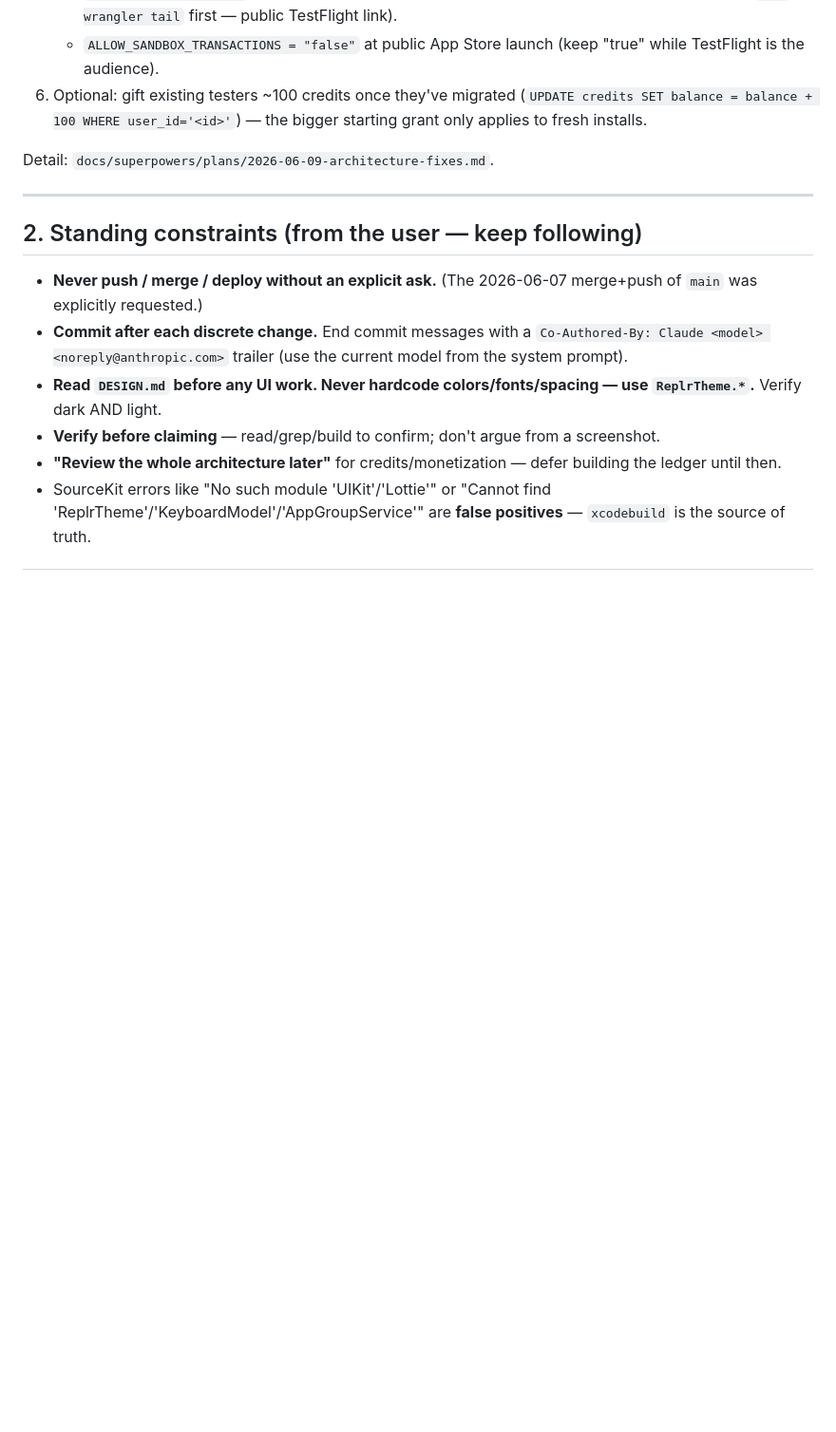
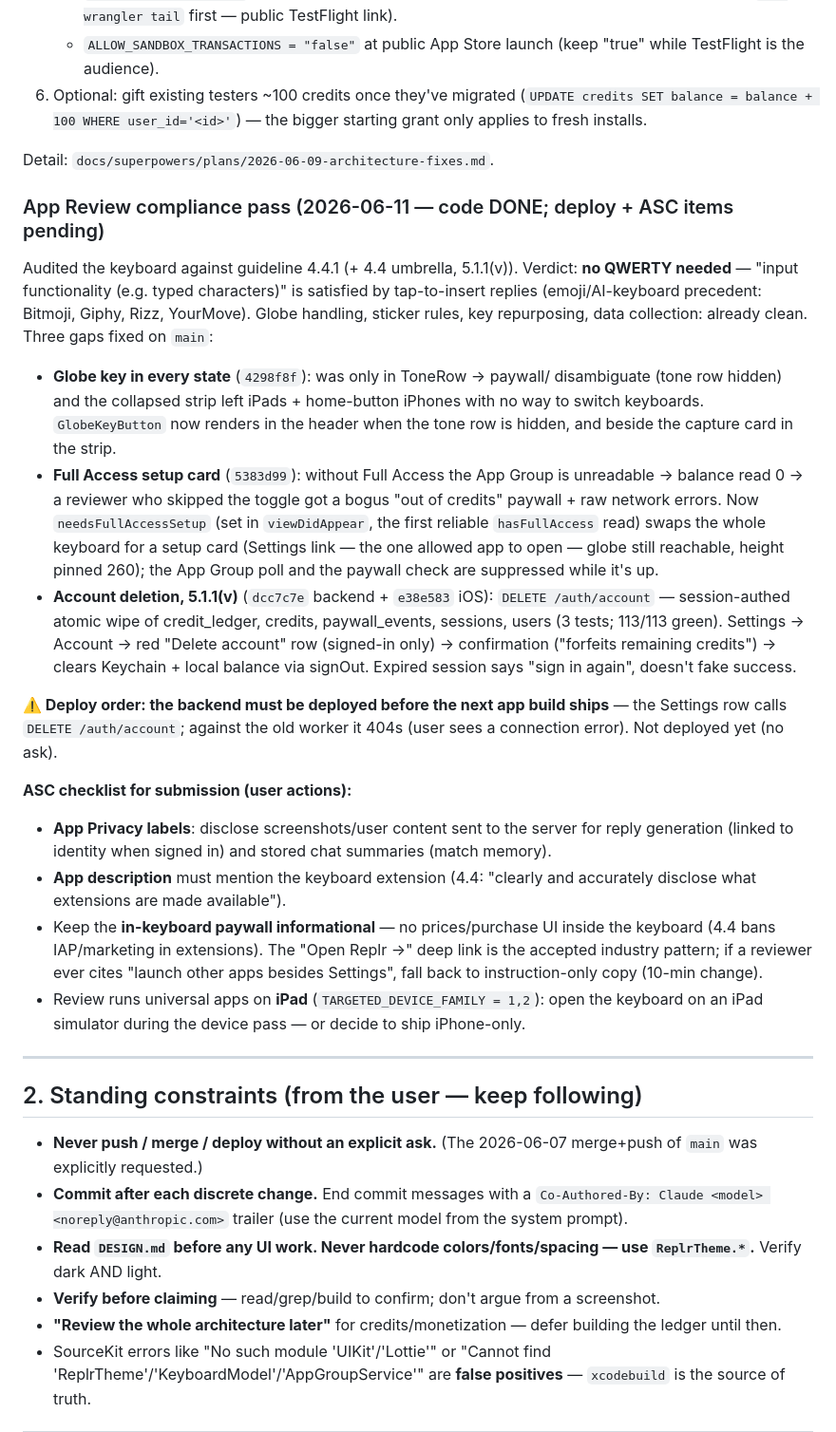
Before and after one commit to ihsansengun/Replr-Keyboard, a Markdown page: docs/HANDOFF.md, the part around the change. Shown at 95% size. Drawn GitHub-style; blank space fills up the shorter version.

Commit message:
docs: App Review compliance pass in HANDOFF + route map (4.4.1 / 5.1.1(v))
Records the audit verdict (no QWERTY needed), the three shipped fixes,
the deploy-before-app-build order for DELETE /auth/account, and the
ASC-side submission checklist (privacy labels, keyboard disclosure,
informational paywall, iPad device pass).

Co-Authored-By: Claude Fable 5 <noreply@anthropic.com>

```diff
--- a/docs/HANDOFF.md
+++ b/docs/HANDOFF.md
@@ -149,6 +149,51 @@ Remaining (user-triggered):
 
 Detail: `docs/superpowers/plans/2026-06-09-architecture-fixes.md`.
 
+### App Review compliance pass (2026-06-11 — code DONE; deploy + ASC items pending)
+
+Audited the keyboard against guideline 4.4.1 (+ 4.4 umbrella, 5.1.1(v)).
+Verdict: **no QWERTY needed** — "input functionality (e.g. typed characters)"
+is satisfied by tap-to-insert replies (emoji/AI-keyboard precedent: Bitmoji,
+Giphy, Rizz, YourMove). Globe handling, sticker rules, key repurposing, data
+collection: already clean. Three gaps fixed on `main`:
+
+- **Globe key in every state** (`4298f8f`): was only in ToneRow → paywall/
+  disambiguate (tone row hidden) and the collapsed strip left iPads +
+  home-button iPhones with no way to switch keyboards. `GlobeKeyButton` now
+  renders in the header when the tone row is hidden, and beside the capture
+  card in the strip.
+- **Full Access setup card** (`5383d99`): without Full Access the App Group is
+  unreadable → balance read 0 → a reviewer who skipped the toggle got a bogus
+  "out of credits" paywall + raw network errors. Now `needsFullAccessSetup`
+  (set in `viewDidAppear`, the first reliable `hasFullAccess` read) swaps the
+  whole keyboard for a setup card (Settings link — the one allowed app to
+  open — globe still reachable, height pinned 260); the App Group poll and the
+  paywall check are suppressed while it's up.
+- **Account deletion, 5.1.1(v)** (`dcc7c7e` backend + `e38e583` iOS):
+  `DELETE /auth/account` — session-authed atomic wipe of credit_ledger,
+  credits, paywall_events, sessions, users (3 tests; 113/113 green). Settings
+  → Account → red "Delete account" row (signed-in only) → confirmation
+  ("forfeits remaining credits") → clears Keychain + local balance via
+  signOut. Expired session says "sign in again", doesn't fake success.
+
+**⚠️ Deploy order: the backend must be deployed before the next app build
+ships** — the Settings row calls `DELETE /auth/account`; against the old
+worker it 404s (user sees a connection error). Not deployed yet (no ask).
+
+**ASC checklist for submission (user actions):**
+- **App Privacy labels**: disclose screenshots/user content sent to the server
+  for reply generation (linked to identity when signed in) and stored chat
+  summaries (match memory).
+- **App description** must mention the keyboard extension (4.4: "clearly and
+  accurately disclose what extensions are made available").
+- Keep the **in-keyboard paywall informational** — no prices/purchase UI inside
+  the keyboard (4.4 bans IAP/marketing in extensions). The "Open Replr →" deep
+  link is the accepted industry pattern; if a reviewer ever cites "launch other
+  apps besides Settings", fall back to instruction-only copy (10-min change).
+- Review runs universal apps on **iPad** (`TARGETED_DEVICE_FAMILY = 1,2`):
+  open the keyboard on an iPad simulator during the device pass — or decide to
+  ship iPhone-only.
+
 ---
 
 ## 2. Standing constraints (from the user — keep following)
```
Also changed, not shown: CLAUDE.md (+1 -1 lines).
